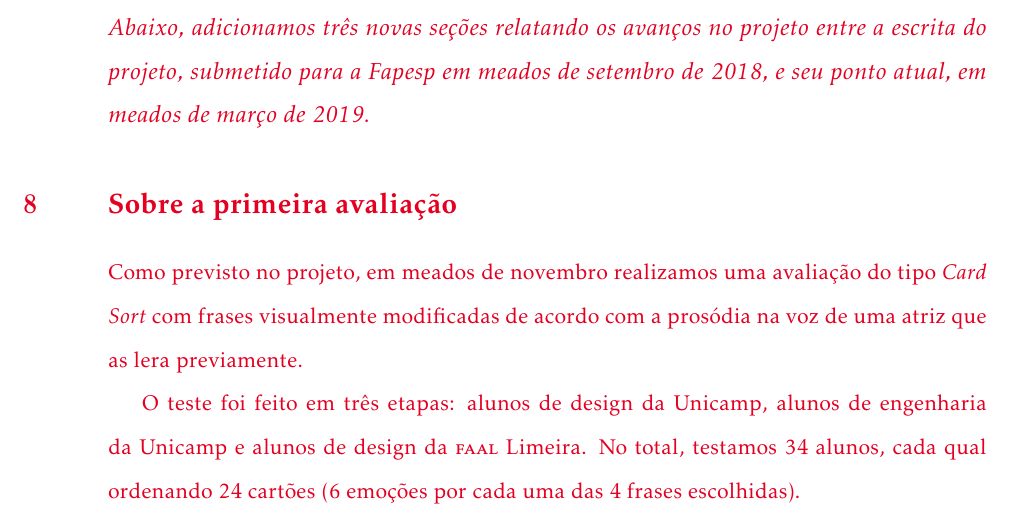
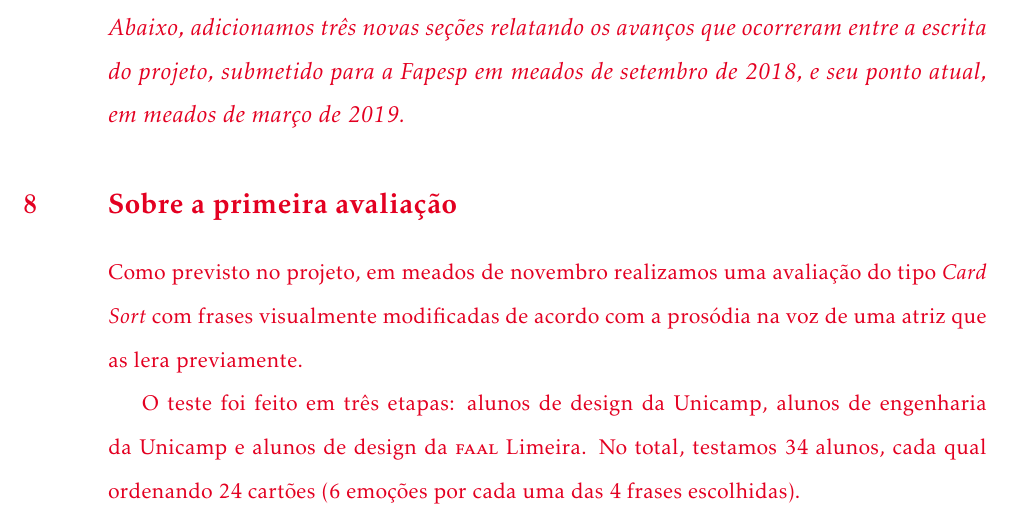
Before and after one commit to caluap/projeto_msc_fapesp, a LaTeX paper (Fapesp.tex): part of page 22 of 26, cut so that both start at the same text. Compiled offline with pdfLaTeX.

Commit message:
pequena melhoria de texto

```diff
--- a/Fapesp.tex
+++ b/Fapesp.tex
@@ -621,7 +621,7 @@ Neste documento descrevemos uma proposta para relacionar texto e fala na tipogra
 
     \newpage
 
-    \noindent{\large{\textit{Abaixo, adicionamos três novas seções relatando os avanços no projeto entre a escrita do projeto, submetido para a Fapesp em meados de setembro de 2018, e seu ponto atual, em meados de março de 2019.}}}
+    \noindent{\large{\textit{Abaixo, adicionamos três novas seções relatando os avanços que ocorreram entre a escrita do projeto, submetido para a Fapesp em meados de setembro de 2018, e seu ponto atual, em meados de março de 2019.}}}
 
     \section{Sobre a primeira avaliação}
     \label{sec:n_avaliacao_1}
```
